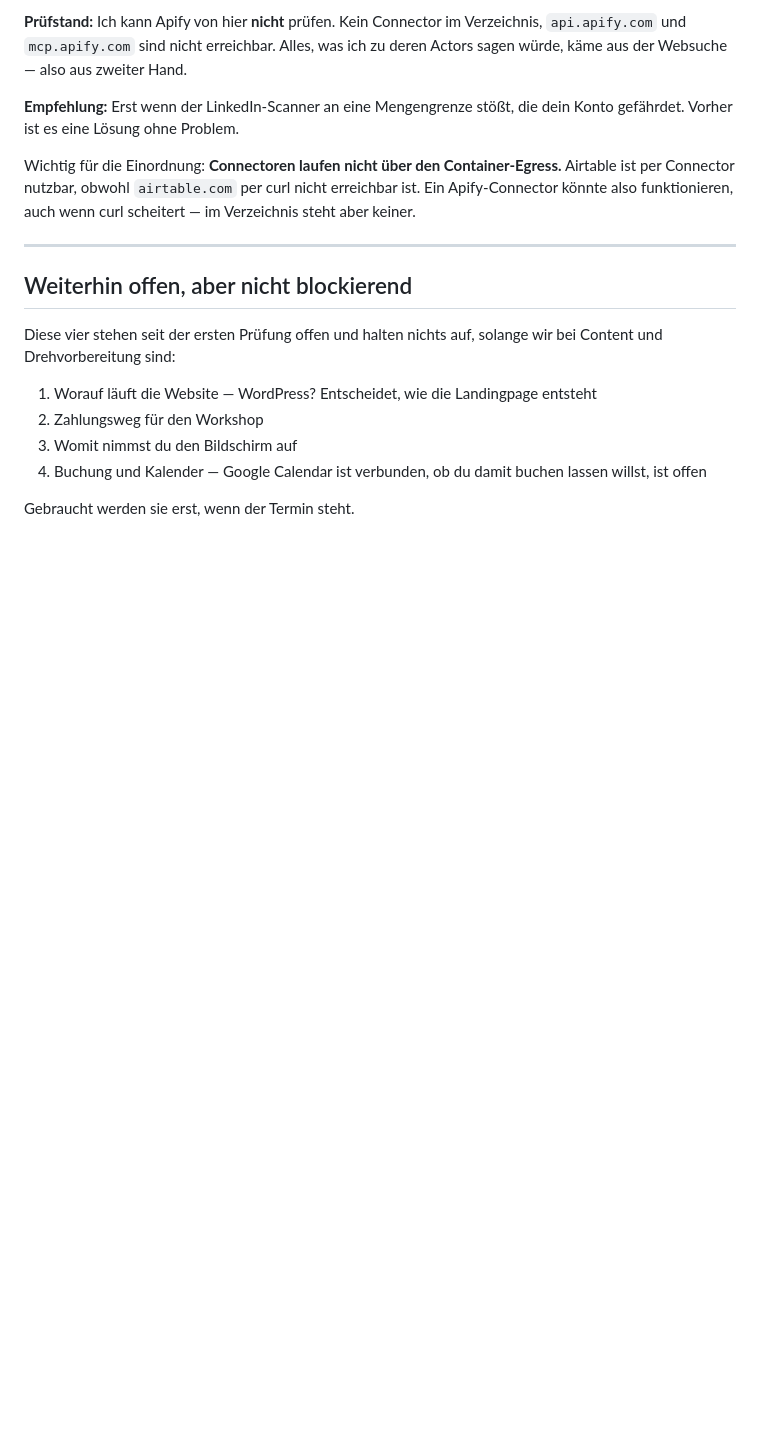
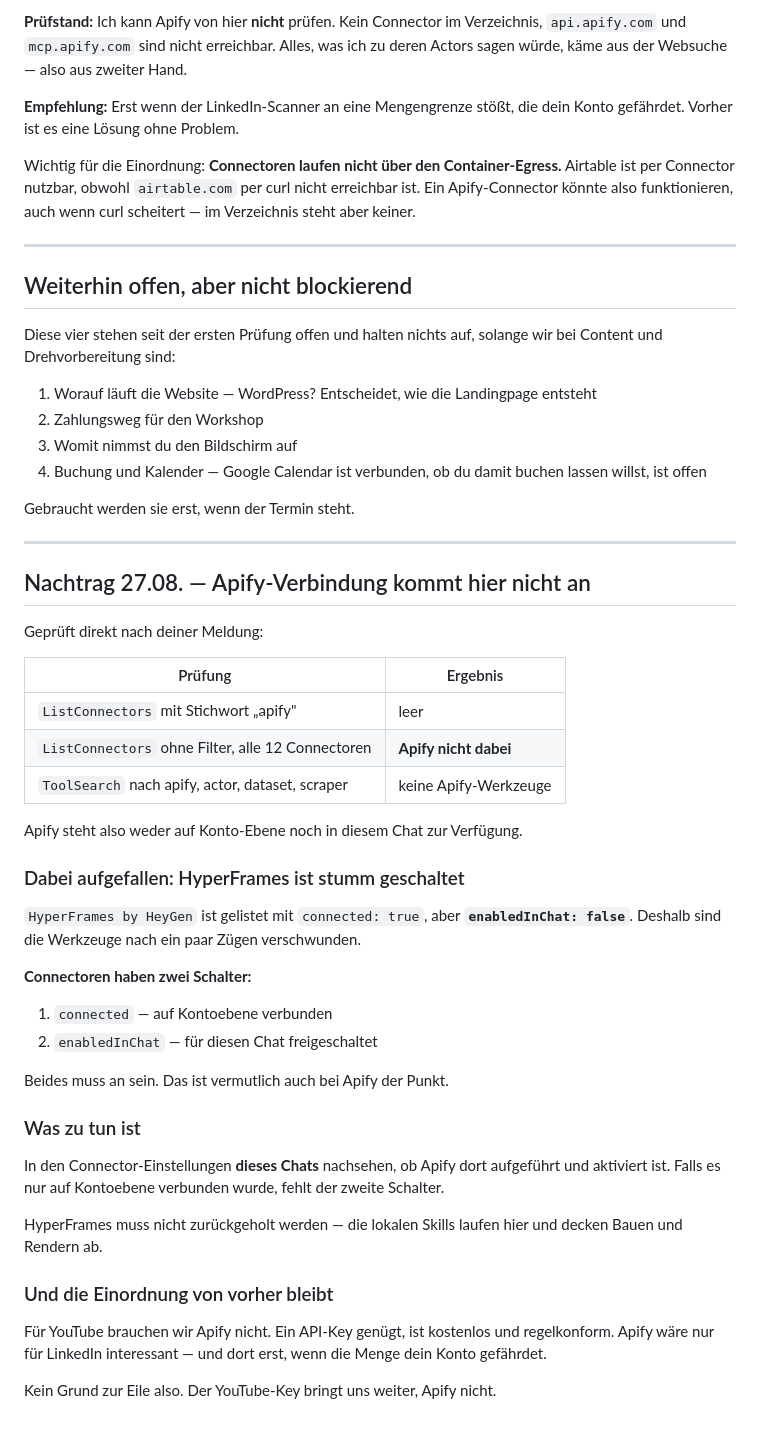
Before and after one commit to traxel/M, a Markdown page: werkzeuge-offen.md, the part around the change. Rendered like a GitHub page; blank space fills up the shorter version.

Commit message:
Apify erreicht diese Session nicht; Connectoren haben zwei Schalter
Direkt geprueft: Apify taucht weder in der gefilterten noch in der
vollstaendigen Connector-Liste auf, und es sind keine zugehoerigen Werkzeuge
auffindbar.

Dabei aufgefallen, dass HyperFrames zwar auf Kontoebene verbunden, fuer
diesen Chat aber nicht freigeschaltet ist. Daraus die allgemeine Regel:
connected und enabledInChat sind zwei getrennte Schalter, beide muessen an
sein, bevor Werkzeuge erscheinen.

Co-Authored-By: Claude Opus 5 <noreply@anthropic.com>
Claude-Session: https://claude.ai/code/session_01EHSvEp4hiaeVTD64ngE5kT

```diff
--- a/werkzeuge-offen.md
+++ b/werkzeuge-offen.md
@@ -88,3 +88,47 @@ solange wir bei Content und Drehvorbereitung sind:
    lassen willst, ist offen
 
 Gebraucht werden sie erst, wenn der Termin steht.
+
+
+---
+
+## Nachtrag 27.08. — Apify-Verbindung kommt hier nicht an
+
+Geprüft direkt nach deiner Meldung:
+
+| Prüfung | Ergebnis |
+|---|---|
+| `ListConnectors` mit Stichwort „apify" | leer |
+| `ListConnectors` ohne Filter, alle 12 Connectoren | **Apify nicht dabei** |
+| `ToolSearch` nach apify, actor, dataset, scraper | keine Apify-Werkzeuge |
+
+Apify steht also weder auf Konto-Ebene noch in diesem Chat zur Verfügung.
+
+### Dabei aufgefallen: HyperFrames ist stumm geschaltet
+
+`HyperFrames by HeyGen` ist gelistet mit `connected: true`, aber
+**`enabledInChat: false`**. Deshalb sind die Werkzeuge nach ein paar Zügen
+verschwunden.
+
+**Connectoren haben zwei Schalter:**
+1. `connected` — auf Kontoebene verbunden
+2. `enabledInChat` — für diesen Chat freigeschaltet
+
+Beides muss an sein. Das ist vermutlich auch bei Apify der Punkt.
+
+### Was zu tun ist
+
+In den Connector-Einstellungen **dieses Chats** nachsehen, ob Apify dort
+aufgeführt und aktiviert ist. Falls es nur auf Kontoebene verbunden wurde,
+fehlt der zweite Schalter.
+
+HyperFrames muss nicht zurückgeholt werden — die lokalen Skills laufen hier
+und decken Bauen und Rendern ab.
+
+### Und die Einordnung von vorher bleibt
+
+Für YouTube brauchen wir Apify nicht. Ein API-Key genügt, ist kostenlos und
+regelkonform. Apify wäre nur für LinkedIn interessant — und dort erst, wenn
+die Menge dein Konto gefährdet.
+
+Kein Grund zur Eile also. Der YouTube-Key bringt uns weiter, Apify nicht.
```
Also changed, not shown: CLAUDE.md (+4 -0 lines).
